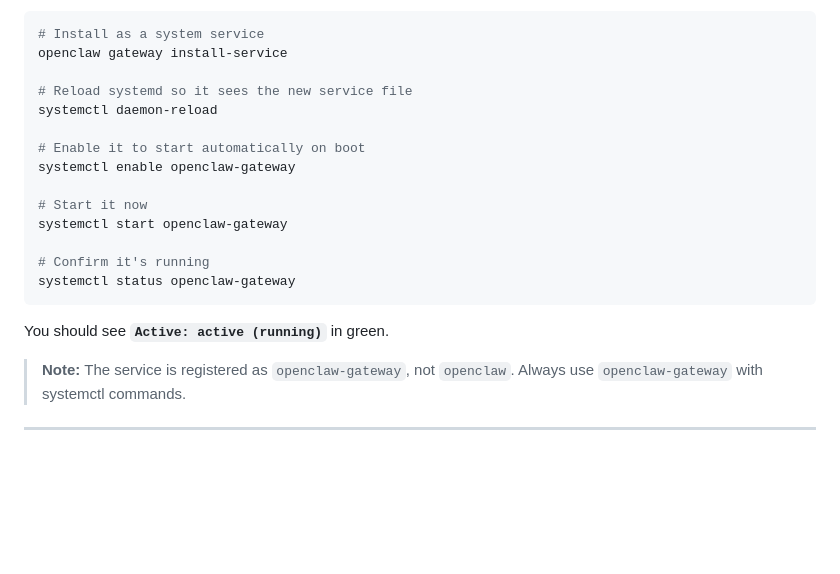
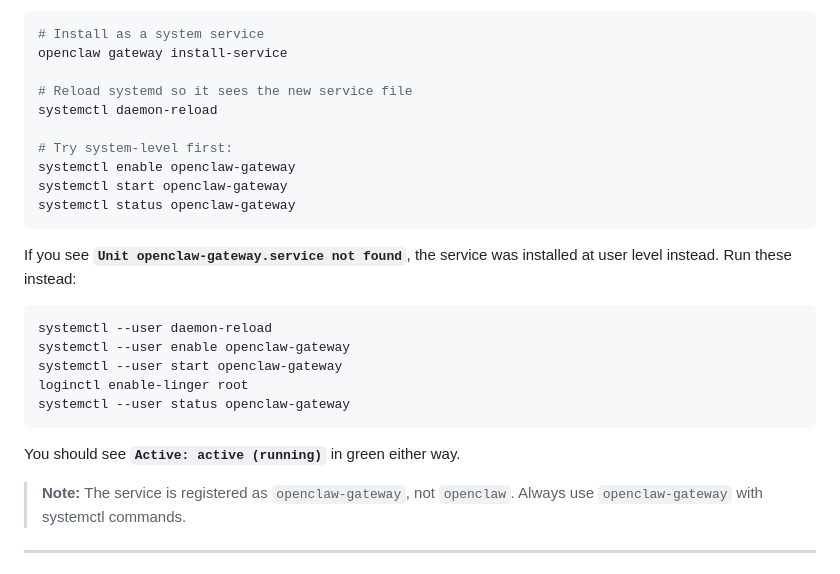
Before and after one commit to carolinejnovak-source/Assistant-Projects, a Markdown page: SETUP_GUIDE.md, the part around the change. GitHub-like rendering; blank space fills up the shorter version.

Commit message:
Part 10: handle both system-level and user-level systemd service installs

````diff
--- a/SETUP_GUIDE.md
+++ b/SETUP_GUIDE.md
@@ -188,17 +188,23 @@ openclaw gateway install-service
 # Reload systemd so it sees the new service file
 systemctl daemon-reload
 
-# Enable it to start automatically on boot
+# Try system-level first:
 systemctl enable openclaw-gateway
-
-# Start it now
 systemctl start openclaw-gateway
-
-# Confirm it's running
 systemctl status openclaw-gateway
 ```
 
-You should see **`Active: active (running)`** in green.
+If you see **`Unit openclaw-gateway.service not found`**, the service was installed at user level instead. Run these instead:
+
+```bash
+systemctl --user daemon-reload
+systemctl --user enable openclaw-gateway
+systemctl --user start openclaw-gateway
+loginctl enable-linger root
+systemctl --user status openclaw-gateway
+```
+
+You should see **`Active: active (running)`** in green either way.
 
 > **Note:** The service is registered as `openclaw-gateway`, not `openclaw`. Always use `openclaw-gateway` with systemctl commands.
 
````
